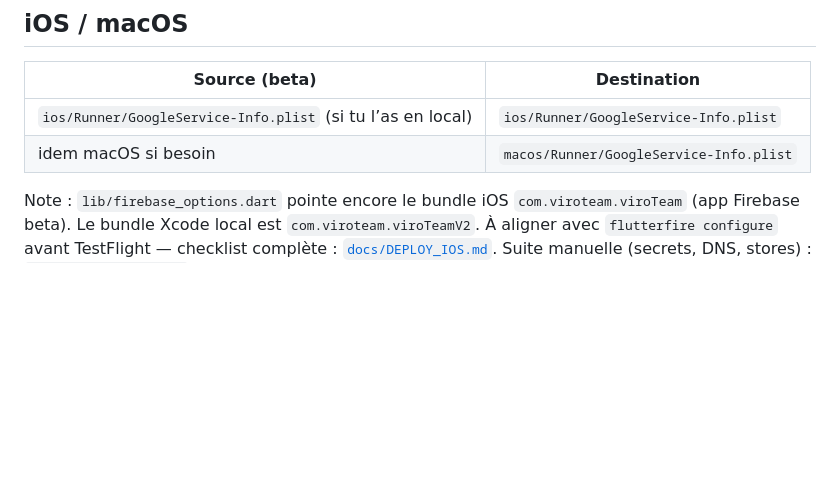
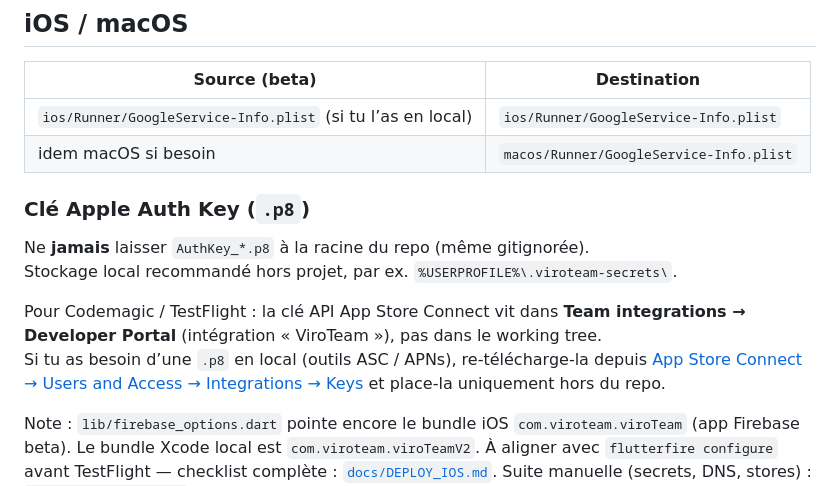
Before and after one commit to matc78/viroteam_2, a Markdown page: SETUP_LOCAL.md, the part around the change. GitHub-like rendering; blank space fills up the shorter version.

Commit message:
:memo: documente le stockage hors repo de la clé Apple Auth (.p8)

```diff
--- a/SETUP_LOCAL.md
+++ b/SETUP_LOCAL.md
@@ -118,6 +118,14 @@ flutterfire configure --project=viroteam-75303
 | `ios/Runner/GoogleService-Info.plist` (si tu l’as en local) | `ios/Runner/GoogleService-Info.plist` |
 | idem macOS si besoin | `macos/Runner/GoogleService-Info.plist` |
 
+### Clé Apple Auth Key (`.p8`)
+
+Ne **jamais** laisser `AuthKey_*.p8` à la racine du repo (même gitignorée).
+Stockage local recommandé hors projet, par ex. `%USERPROFILE%\.viroteam-secrets\`.
+
+Pour Codemagic / TestFlight : la clé API App Store Connect vit dans **Team integrations → Developer Portal** (intégration « ViroTeam »), pas dans le working tree.
+Si tu as besoin d’une `.p8` en local (outils ASC / APNs), re-télécharge-la depuis [App Store Connect → Users and Access → Integrations → Keys](https://appstoreconnect.apple.com/access/integrations/api) et place-la uniquement hors du repo.
+
 Note : `lib/firebase_options.dart` pointe encore le bundle iOS `com.viroteam.viroTeam` (app Firebase beta). Le bundle Xcode local est `com.viroteam.viroTeamV2`. À aligner avec `flutterfire configure` avant TestFlight — checklist complète : [`docs/DEPLOY_IOS.md`](docs/DEPLOY_IOS.md). Suite manuelle (secrets, DNS, stores) : [`docs/DEPLOY_SUITE.md`](docs/DEPLOY_SUITE.md).
 
 ## Portail web (Next.js)
```
